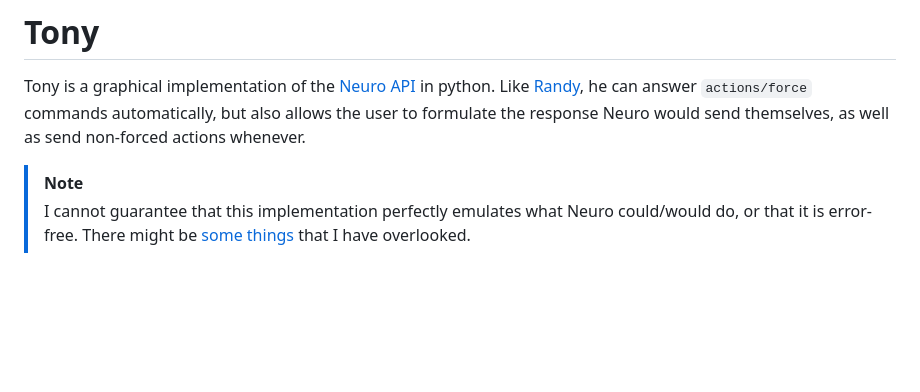
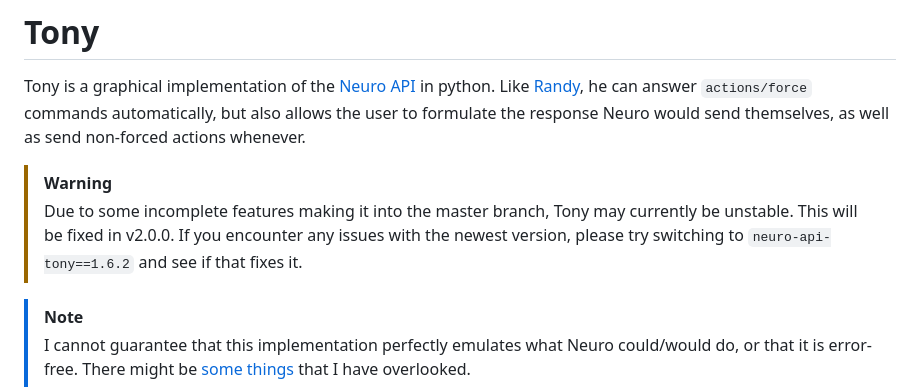
Before and after one commit to Pasu4/neuro-api-tony, a Markdown page: README.md, the part around the change. Rendered like a GitHub page; blank space fills up the shorter version.

Commit message:
Add instability warning to README.md

```diff
--- a/README.md
+++ b/README.md
@@ -2,6 +2,9 @@
 
 Tony is a graphical implementation of the [Neuro API](https://github.com/VedalAI/neuro-game-sdk) in python.
 Like [Randy](https://github.com/VedalAI/neuro-game-sdk/blob/main/Randy), he can answer `actions/force` commands automatically, but also allows the user to formulate the response Neuro would send themselves, as well as send non-forced actions whenever.
+
+> [!WARNING]
+> Due to some incomplete features making it into the master branch, Tony may currently be unstable. This will be fixed in v2.0.0. If you encounter any issues with the newest version, please try switching to `neuro-api-tony==1.6.2` and see if that fixes it.
 
 > [!Note]
 > I cannot guarantee that this implementation perfectly emulates what Neuro could/would do, or that it is error-free.
```
